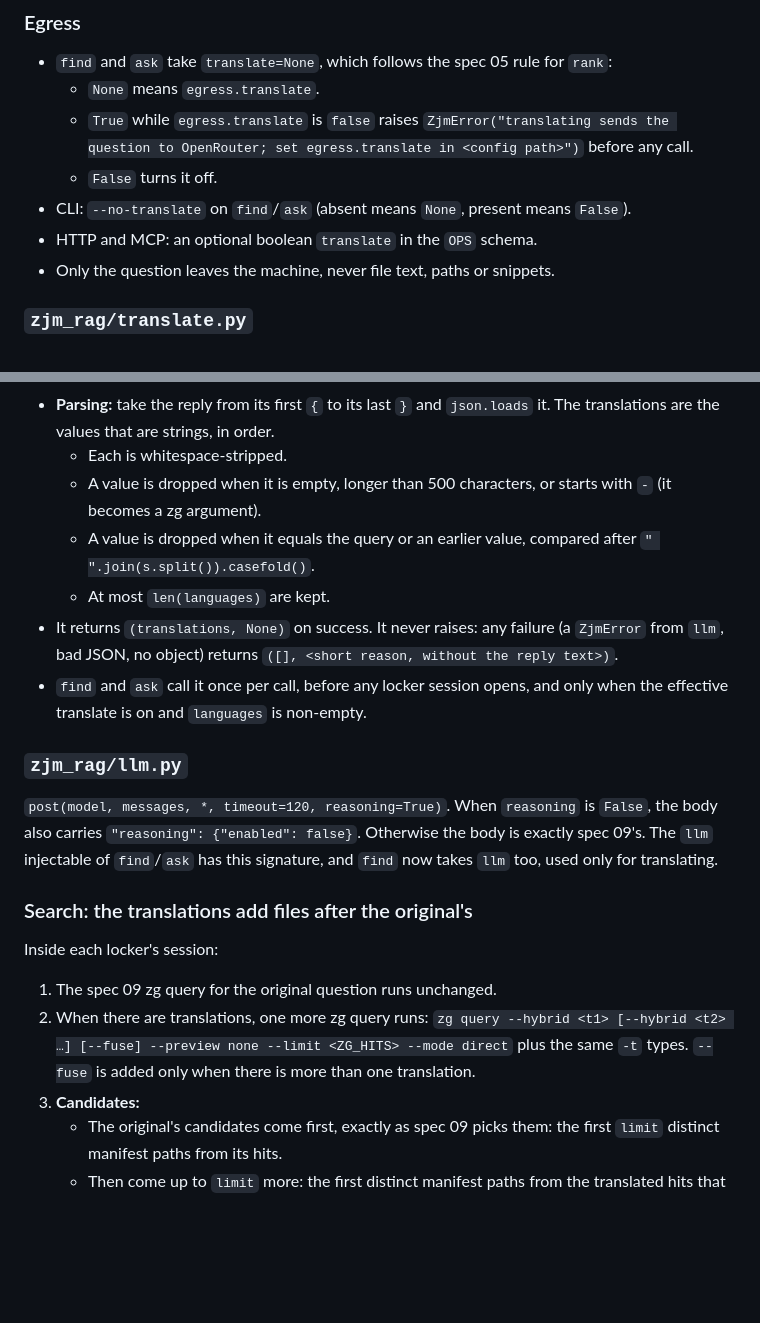
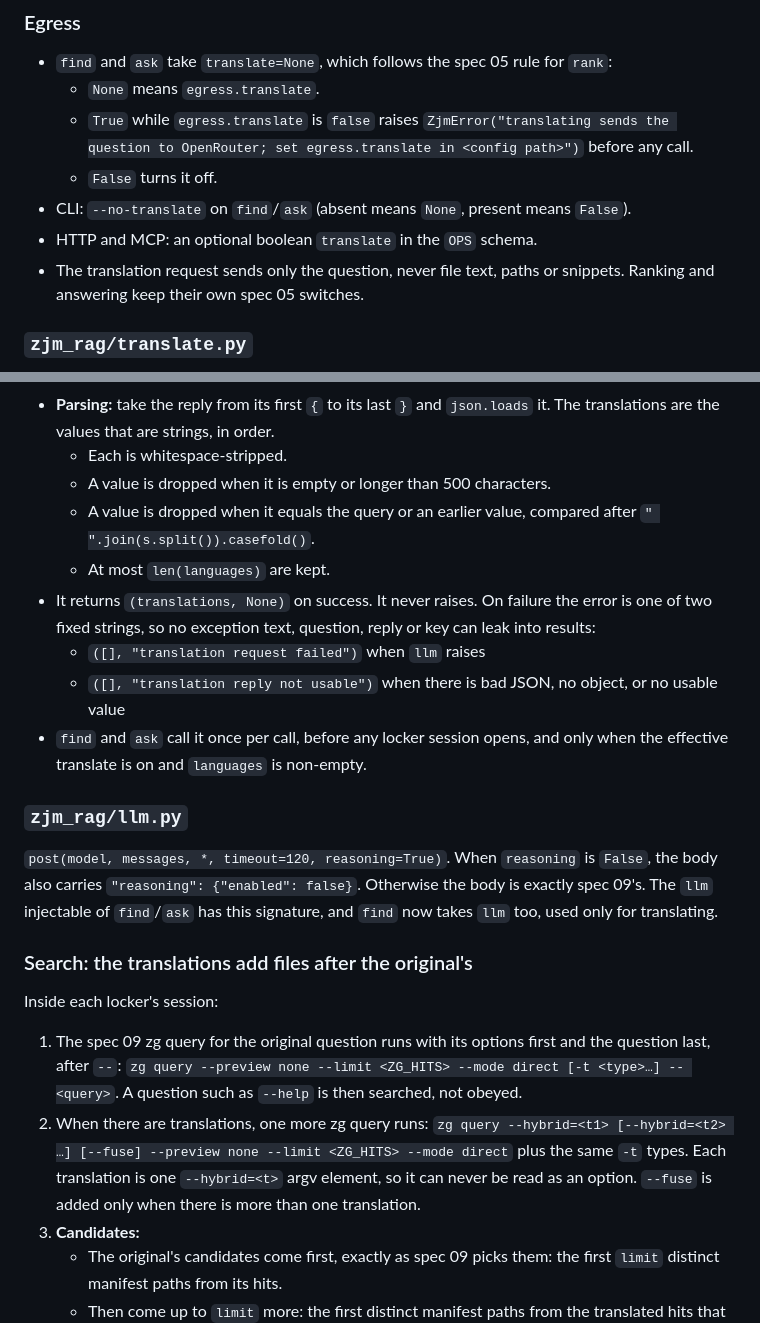
Before and after one commit to cocodedk/zjm-rag, a Markdown page: docs/lean/10-translate-question.md, 2 parts joined by grey strips. Rendered like a GitHub page; blank space fills up the shorter version.

Commit message:
docs(10): options before -- for the query, --hybrid= for translations, fixed error strings
Co-Authored-By: Claude Opus 5.5 <noreply@anthropic.com>

```diff
--- a/docs/lean/10-translate-question.md
+++ b/docs/lean/10-translate-question.md
@@ -50,7 +50,8 @@ The spec 05 rules apply: unknown keys raise, wrong types raise, and an omitted `
   - `False` turns it off.
 - CLI: `--no-translate` on `find`/`ask` (absent means `None`, present means `False`).
 - HTTP and MCP: an optional boolean `translate` in the `OPS` schema.
-- Only the question leaves the machine, never file text, paths or snippets.
+- The translation request sends only the question, never file text, paths or snippets. Ranking
+  and answering keep their own spec 05 switches.
 
 ### `zjm_rag/translate.py`
 
@@ -66,13 +67,14 @@ The spec 05 rules apply: unknown keys raise, wrong types raise, and an omitted `
 - **Parsing:** take the reply from its first `{` to its last `}` and `json.loads` it. The
   translations are the values that are strings, in order.
   - Each is whitespace-stripped.
-  - A value is dropped when it is empty, longer than 500 characters, or starts with `-` (it becomes
-    a zg argument).
+  - A value is dropped when it is empty or longer than 500 characters.
   - A value is dropped when it equals the query or an earlier value, compared after
     `" ".join(s.split()).casefold()`.
   - At most `len(languages)` are kept.
-- It returns `(translations, None)` on success. It never raises: any failure (a `ZjmError` from
-  `llm`, bad JSON, no object) returns `([], <short reason, without the reply text>)`.
+- It returns `(translations, None)` on success. It never raises. On failure the error is one of
+  two fixed strings, so no exception text, question, reply or key can leak into results:
+  - `([], "translation request failed")` when `llm` raises
+  - `([], "translation reply not usable")` when there is bad JSON, no object, or no usable value
 - `find` and `ask` call it once per call, before any locker session opens, and only when the
   effective translate is on and `languages` is non-empty.
 
@@ -86,10 +88,13 @@ translating.
 ### Search: the translations add files after the original's
 
 Inside each locker's session:
-1. The spec 09 zg query for the original question runs unchanged.
+1. The spec 09 zg query for the original question runs with its options first and the question
+   last, after `--`: `zg query --preview none --limit <ZG_HITS> --mode direct [-t <type>…] --
+   <query>`. A question such as `--help` is then searched, not obeyed.
 2. When there are translations, one more zg query runs:
-   `zg query --hybrid <t1> [--hybrid <t2> …] [--fuse] --preview none --limit <ZG_HITS> --mode direct`
-   plus the same `-t` types. `--fuse` is added only when there is more than one translation.
+   `zg query --hybrid=<t1> [--hybrid=<t2> …] [--fuse] --preview none --limit <ZG_HITS> --mode direct`
+   plus the same `-t` types. Each translation is one `--hybrid=<t>` argv element, so it can never
+   be read as an option. `--fuse` is added only when there is more than one translation.
 3. **Candidates:**
    - The original's candidates come first, exactly as spec 09 picks them: the first `limit`
      distinct manifest paths from its hits.
```
Also changed, not shown: other parts of docs/lean/10-translate-question.md (+11 -7 lines).
